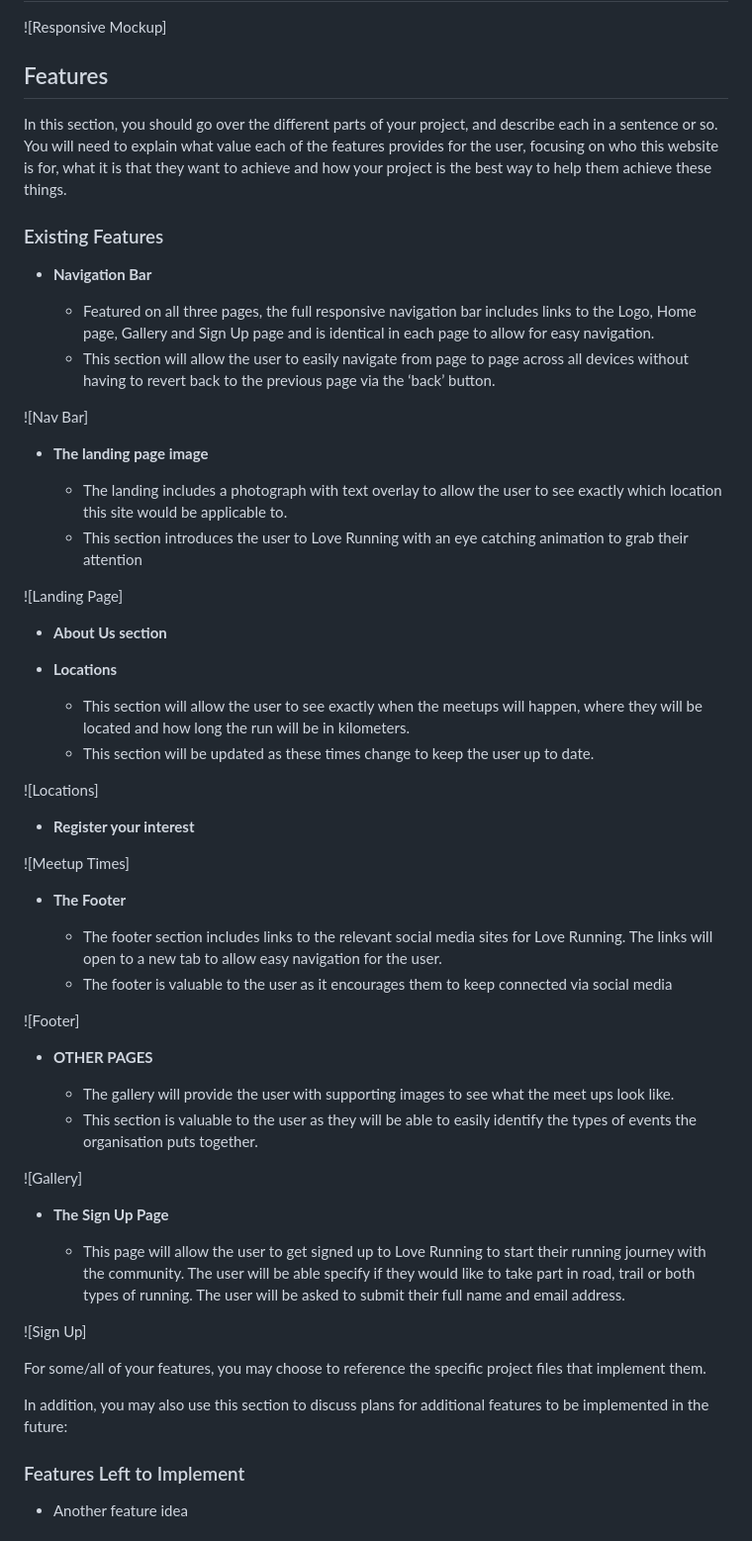
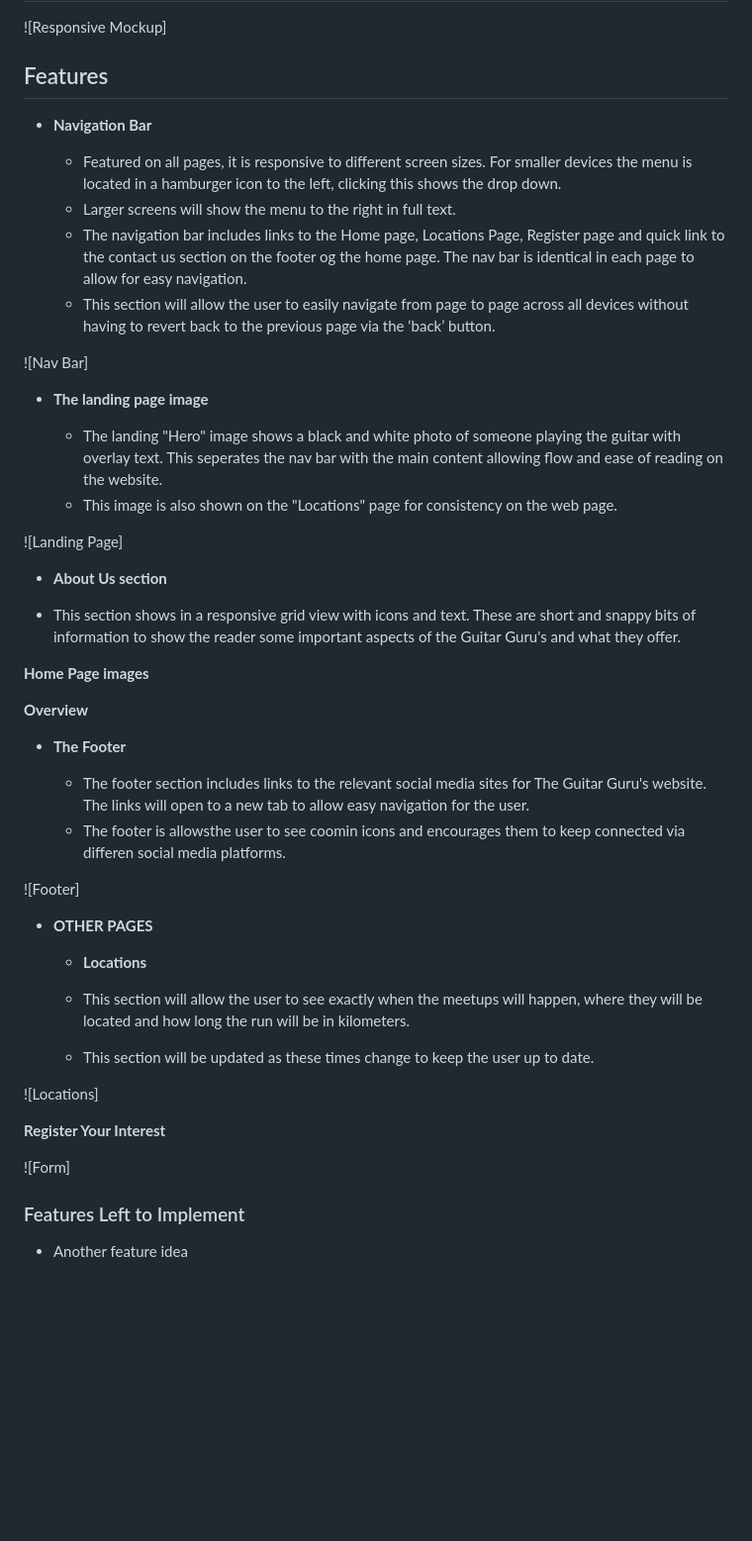
Before and after one commit to philtipping31/PP1-GuitarTuition, a Markdown page: README.md, the part around the change. Shown at 99% size. Drawn GitHub-style; blank space fills up the shorter version.

Commit message:
added text to readme doc

```diff
--- a/README.md
+++ b/README.md
@@ -6,65 +6,55 @@
 
 ## Features
 
-In this section, you should go over the different parts of your project, and describe each in a sentence or so. You will need to explain what value each of the features provides for the user, focusing on who this website is for, what it is that they want to achieve and how your project is the best way to help them achieve these things.
-
-### Existing Features
-
 - __Navigation Bar__
 
-  - Featured on all three pages, the full responsive navigation bar includes links to the Logo, Home page, Gallery and Sign Up page and is identical in each page to allow for easy navigation.
+  - Featured on all pages, it is responsive to different screen sizes. For smaller devices the menu is located in a hamburger icon to the left, clicking this shows the drop down.
+  - Larger screens will show the menu to the right in full text.
+  - The navigation bar includes links to the Home page, Locations Page, Register page and quick link to the contact us section on the footer og the home page. The nav bar is identical in each page to allow for easy navigation.
   - This section will allow the user to easily navigate from page to page across all devices without having to revert back to the previous page via the ‘back’ button.
 
 ![Nav Bar]
 
 - __The landing page image__
 
-  - The landing includes a photograph with text overlay to allow the user to see exactly which location this site would be applicable to.
-  - This section introduces the user to Love Running with an eye catching animation to grab their attention
+  - The landing "Hero" image shows a black and white photo of someone playing the guitar with overlay text. This seperates the nav bar with the main content allowing flow and ease of reading on the website.
+  - This image is also shown on the "Locations" page for consistency on the web page.
 
 ![Landing Page]
 
 - __About Us section__
 
-- __Locations__
+- This section shows in a responsive grid view with icons and text. These are short and snappy bits of information to show the reader some important aspects of the Guitar Guru's and what they offer.
+
+
+
+
+__Home Page images__
+
+__Overview__
+
+- __The Footer__
+
+  - The footer section includes links to the relevant social media sites for The Guitar Guru's website. The links will open to a new tab to allow easy navigation for the user.
+  - The footer is allowsthe user to see coomin icons and encourages them to keep connected via differen social media platforms.
+
+![Footer]
+
+- __OTHER PAGES__
+
+  - __Locations__
 
   - This section will allow the user to see exactly when the meetups will happen, where they will be located and how long the run will be in kilometers.
   - This section will be updated as these times change to keep the user up to date.
 
 ![Locations]
 
-- __Register your interest__
+
+__Register Your Interest__
 
 
 
-![Meetup Times]
-
-
-
-
-- __The Footer__
-
-  - The footer section includes links to the relevant social media sites for Love Running. The links will open to a new tab to allow easy navigation for the user.
-  - The footer is valuable to the user as it encourages them to keep connected via social media
-
-![Footer]
-
-- __OTHER PAGES__
-
-  - The gallery will provide the user with supporting images to see what the meet ups look like.
-  - This section is valuable to the user as they will be able to easily identify the types of events the organisation puts together.
-
-![Gallery]
-
-- __The Sign Up Page__
-
-  - This page will allow the user to get signed up to Love Running to start their running journey with the community. The user will be able specify if they would like to take part in road, trail or both types of running. The user will be asked to submit their full name and email address.
-
-![Sign Up]
-
-For some/all of your features, you may choose to reference the specific project files that implement them.
-
-In addition, you may also use this section to discuss plans for additional features to be implemented in the future:
+![Form]
 
 ### Features Left to Implement
 
```
